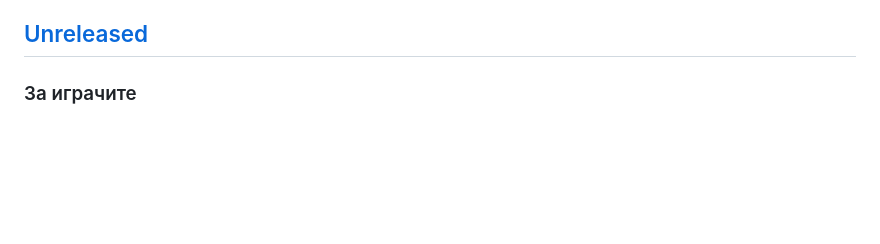
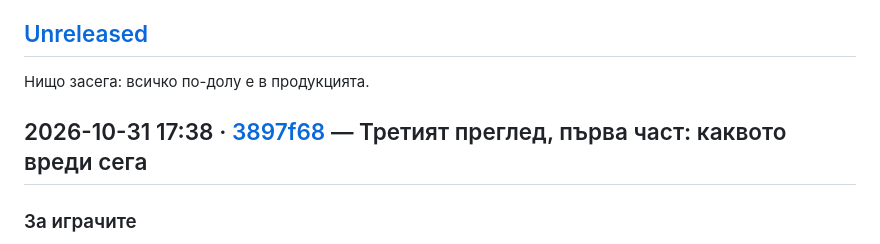
Before and after one commit to almanac-bg/almanac, a Markdown page: CHANGELOG.md, the part around the change. Drawn GitHub-style; blank space fills up the shorter version.

Commit message:
CHANGELOG: Phase 8a went live at 17:38 as 3897f68
Co-Authored-By: Claude Opus 5.5 <noreply@anthropic.com>
Claude-Session: https://claude.ai/code/session_01PjW8peoPbmFMGbX3BtYztw

```diff
--- a/CHANGELOG.md
+++ b/CHANGELOG.md
@@ -6,6 +6,10 @@
 модераторите, За поверителността и сигурността, За търсачките, За поддръжката, За разработката.
 
 ## [Unreleased]
+
+Нищо засега: всичко по-долу е в продукцията.
+
+## 2026-10-31 17:38 · [3897f68](../../commit/3897f68) — Третият преглед, първа част: каквото вреди сега
 
 ### За играчите
 
```
